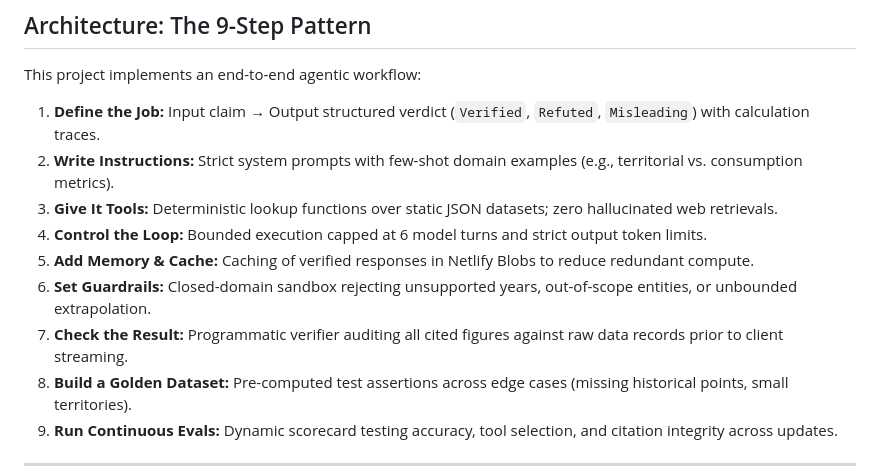
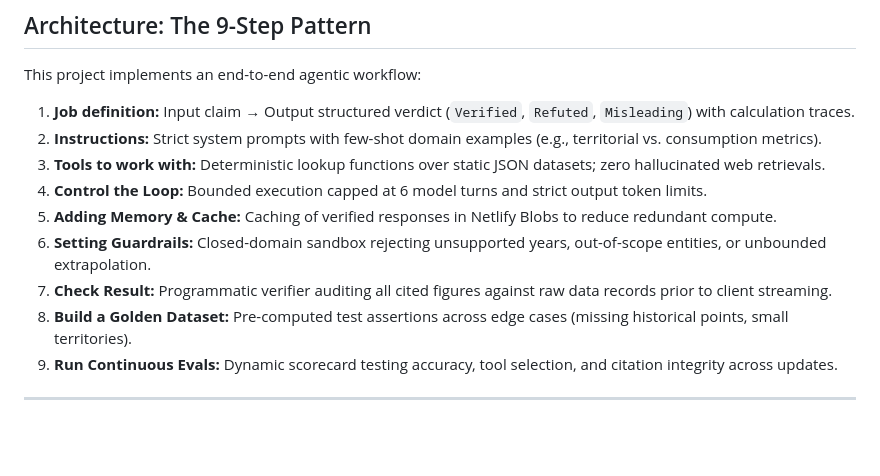
Before and after one commit to vivekkr06/carbon-receipts, a Markdown page: README.md, the part around the change. GitHub-like rendering; blank space fills up the shorter version.

Commit message:
Refine wording in README for clarity and consistency

```diff
--- a/README.md
+++ b/README.md
@@ -11,13 +11,13 @@ Carbon Receipts cross-references public climate claims against a curated baselin
 
 This project implements an end-to-end agentic workflow:
 
-1. **Define the Job:** Input claim → Output structured verdict (`Verified`, `Refuted`, `Misleading`) with calculation traces.
-2. **Write Instructions:** Strict system prompts with few-shot domain examples (e.g., territorial vs. consumption metrics).
-3. **Give It Tools:** Deterministic lookup functions over static JSON datasets; zero hallucinated web retrievals.
+1. **Job definition:** Input claim → Output structured verdict (`Verified`, `Refuted`, `Misleading`) with calculation traces.
+2. **Instructions:** Strict system prompts with few-shot domain examples (e.g., territorial vs. consumption metrics).
+3. **Tools to work with:** Deterministic lookup functions over static JSON datasets; zero hallucinated web retrievals.
 4. **Control the Loop:** Bounded execution capped at 6 model turns and strict output token limits.
-5. **Add Memory & Cache:** Caching of verified responses in Netlify Blobs to reduce redundant compute.
-6. **Set Guardrails:** Closed-domain sandbox rejecting unsupported years, out-of-scope entities, or unbounded extrapolation.
-7. **Check the Result:** Programmatic verifier auditing all cited figures against raw data records prior to client streaming.
+5. **Adding Memory & Cache:** Caching of verified responses in Netlify Blobs to reduce redundant compute.
+6. **Setting Guardrails:** Closed-domain sandbox rejecting unsupported years, out-of-scope entities, or unbounded extrapolation.
+7. **Check Result:** Programmatic verifier auditing all cited figures against raw data records prior to client streaming.
 8. **Build a Golden Dataset:** Pre-computed test assertions across edge cases (missing historical points, small territories).
 9. **Run Continuous Evals:** Dynamic scorecard testing accuracy, tool selection, and citation integrity across updates.
 
```
